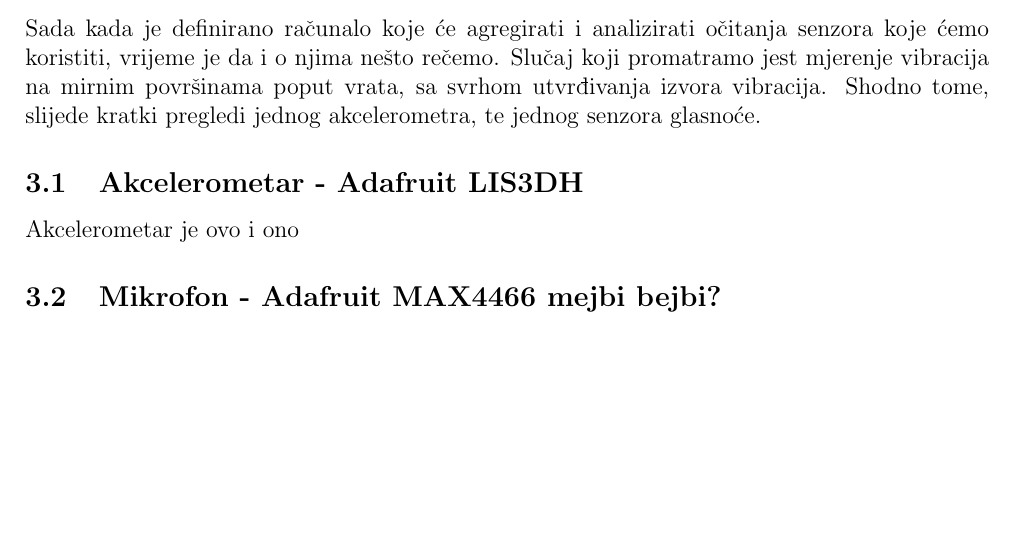
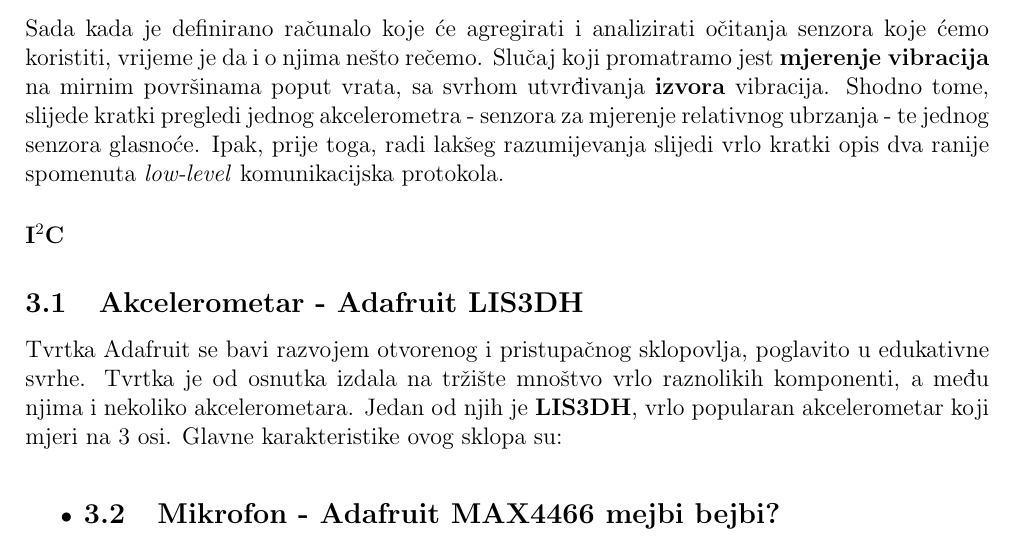
Before and after one commit to LVH-27/SeminarRPi3, a LaTeX document (prva_verzija/RPi_senzori_LVH.tex): part of page 6 of 10, cut so that both start at the same text, the shorter picture padded with empty space. Compiled offline with pdfLaTeX.

Commit message:
Continuation. Added LIS3DH accelerometer datasheet.

```diff
--- a/prva_verzija/RPi_senzori_LVH.tex
+++ b/prva_verzija/RPi_senzori_LVH.tex
@@ -109,9 +109,23 @@
 
 
 \section{Senzori}
-	Sada kada je definirano računalo koje će agregirati i analizirati očitanja senzora koje ćemo koristiti, vrijeme je da i o njima nešto rečemo. Slučaj koji promatramo jest mjerenje vibracija na mirnim površinama poput vrata, sa svrhom utvrđivanja izvora vibracija. Shodno tome, slijede kratki pregledi jednog akcelerometra, te jednog senzora glasnoće.
+	Sada kada je definirano računalo koje će agregirati i analizirati očitanja senzora koje ćemo koristiti, vrijeme je da i o njima nešto rečemo. Slučaj koji promatramo jest \textbf{mjerenje vibracija} na mirnim površinama poput vrata, sa svrhom utvrđivanja \textbf{izvora} vibracija. Shodno tome, slijede kratki pregledi jednog akcelerometra - senzora za mjerenje relativnog ubrzanja - te jednog senzora glasnoće.
+	Ipak, prije toga, radi lakšeg razumijevanja slijedi vrlo kratki opis dva ranije spomenuta \textit{low-level} komunikacijska protokola.
+
+	\paragraph{I$^2$C} % (fold)
+	\label{par:i2c}
+
+	% paragraph i2c (end)
+
+
 	\subsection{Akcelerometar - Adafruit LIS3DH}
-		Akcelerometar je ovo i ono
+		Tvrtka Adafruit se bavi razvojem otvorenog i pristupačnog sklopovlja, poglavito u edukativne svrhe. Tvrtka je od osnutka izdala na tržište mnoštvo vrlo raznolikih komponenti, a među njima i nekoliko akcelerometara. Jedan od njih je \textbf{LIS3DH}, vrlo popularan akcelerometar koji mjeri na 3 osi. Glavne karakteristike ovog sklopa su:
+		\begin{itemize}
+			\item
+
+
+
+
 	\subsection{Mikrofon - Adafruit MAX4466 mejbi bejbi?}
 \newpage
 \section{Pregled dostupnih programskih okvira}
```
Also changed, not shown: LIS3DH_datasheet.pdf (added).
